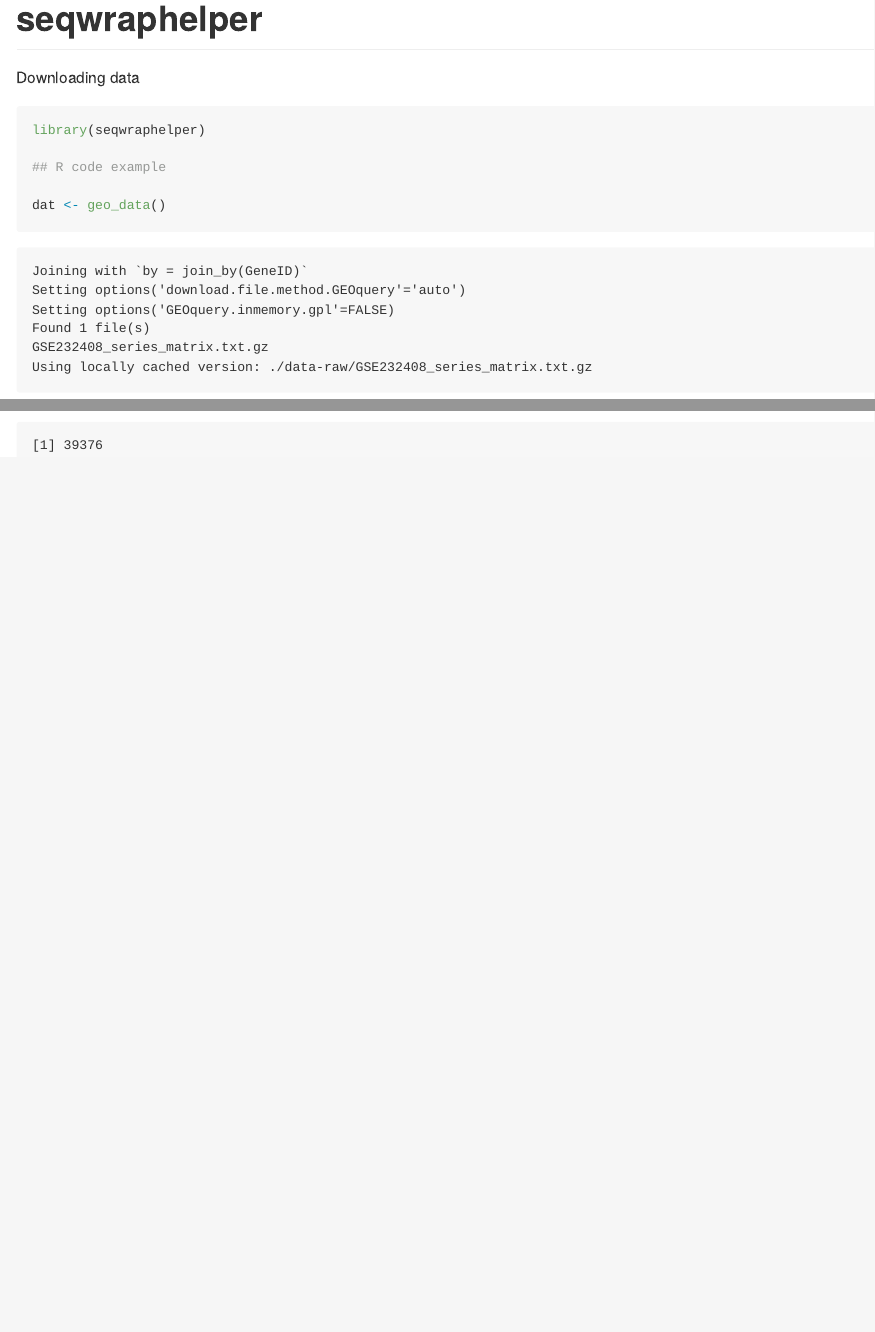
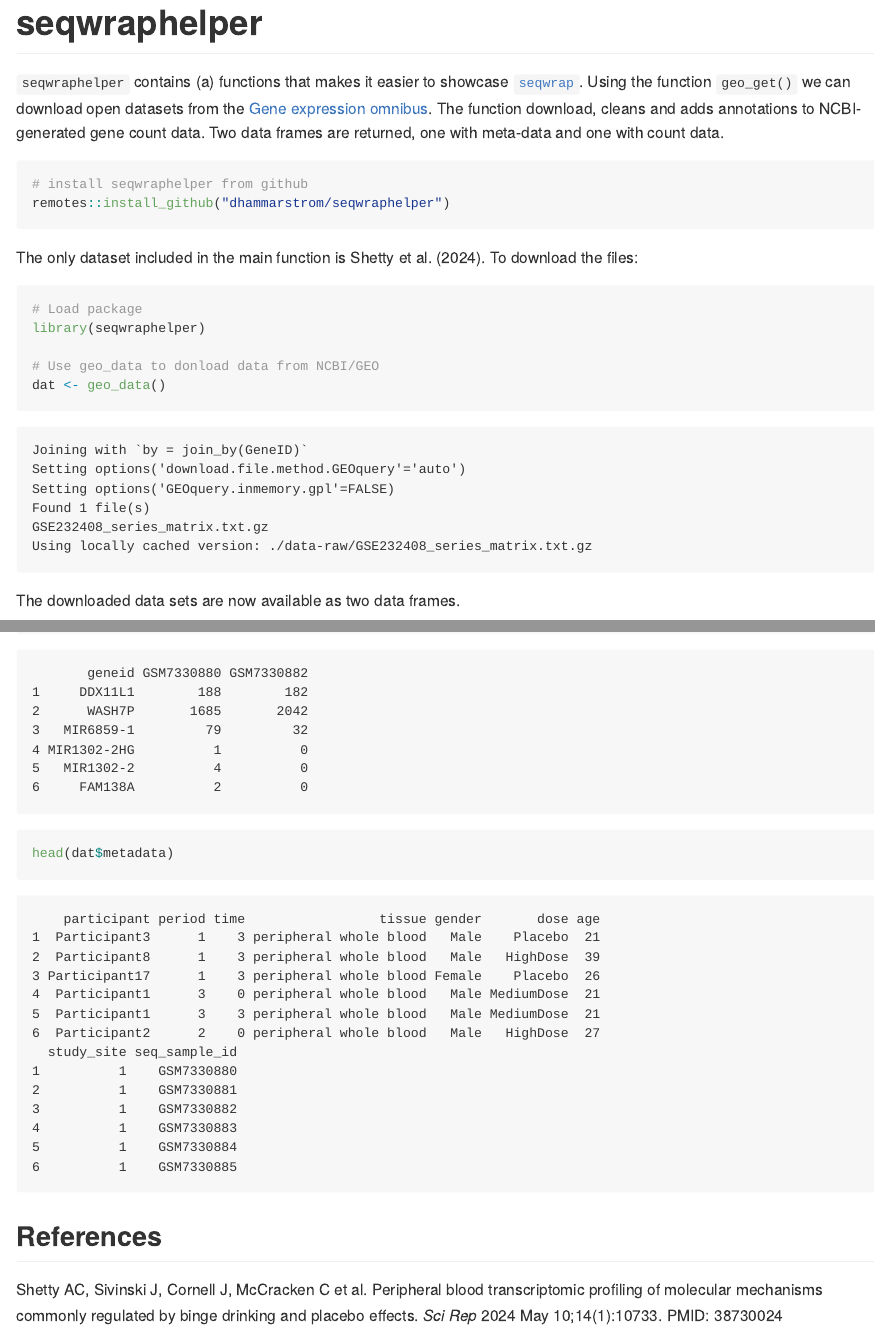
Before and after one commit to dhammarstrom/seqwraphelper, a Quarto document (docs/README.qmd): the page in a window 1100 px wide, from its top, and a second part further down, joined at a grey line. The pictures show the output file README.md that the author committed with the source, drawn offline in the style of GitHub.

Commit message:
upd readme

````diff
--- a/docs/README.qmd
+++ b/docs/README.qmd
@@ -3,18 +3,27 @@ title: "seqwraphelper"
 format: gfm
 ---
 
-Downloading data
+`seqwraphelper` contains (a) functions that makes it easier to showcase [`seqwrap`](https://github.com/dhammarstrom/seqwrap). Using the function `geo_get()` we can download open datasets from the [Gene expression omnibus](https://www.ncbi.nlm.nih.gov/geo/). The function download, cleans and adds annotations to NCBI-generated gene count data. Two data frames are returned, one with meta-data and one with count data.
+
+```{r}
+#| eval: false
+
+# install seqwraphelper from github
+remotes::install_github("dhammarstrom/seqwraphelper")
+
+```
+
+The only dataset included in the main function is Shetty et al. (2024). To download the files:
 
 ```{r}
 
-
+# Load package
 library(seqwraphelper)
 
-## R code example
-
+# Use geo_data to donload data from NCBI/GEO
 dat <- geo_data()
-
 ```
+The downloaded data sets are now available as two data frames.
 
 ```{r}
 
@@ -27,3 +36,7 @@ head(dat$countdata[,c(1, 2, 3)])
 head(dat$metadata)
 
 ```
+
+## References
+
+Shetty AC, Sivinski J, Cornell J, McCracken C et al. Peripheral blood transcriptomic profiling of molecular mechanisms commonly regulated by binge drinking and placebo effects. *Sci Rep* 2024 May 10;14(1):10733. PMID: 38730024
````
Also changed, not shown: README.md.
